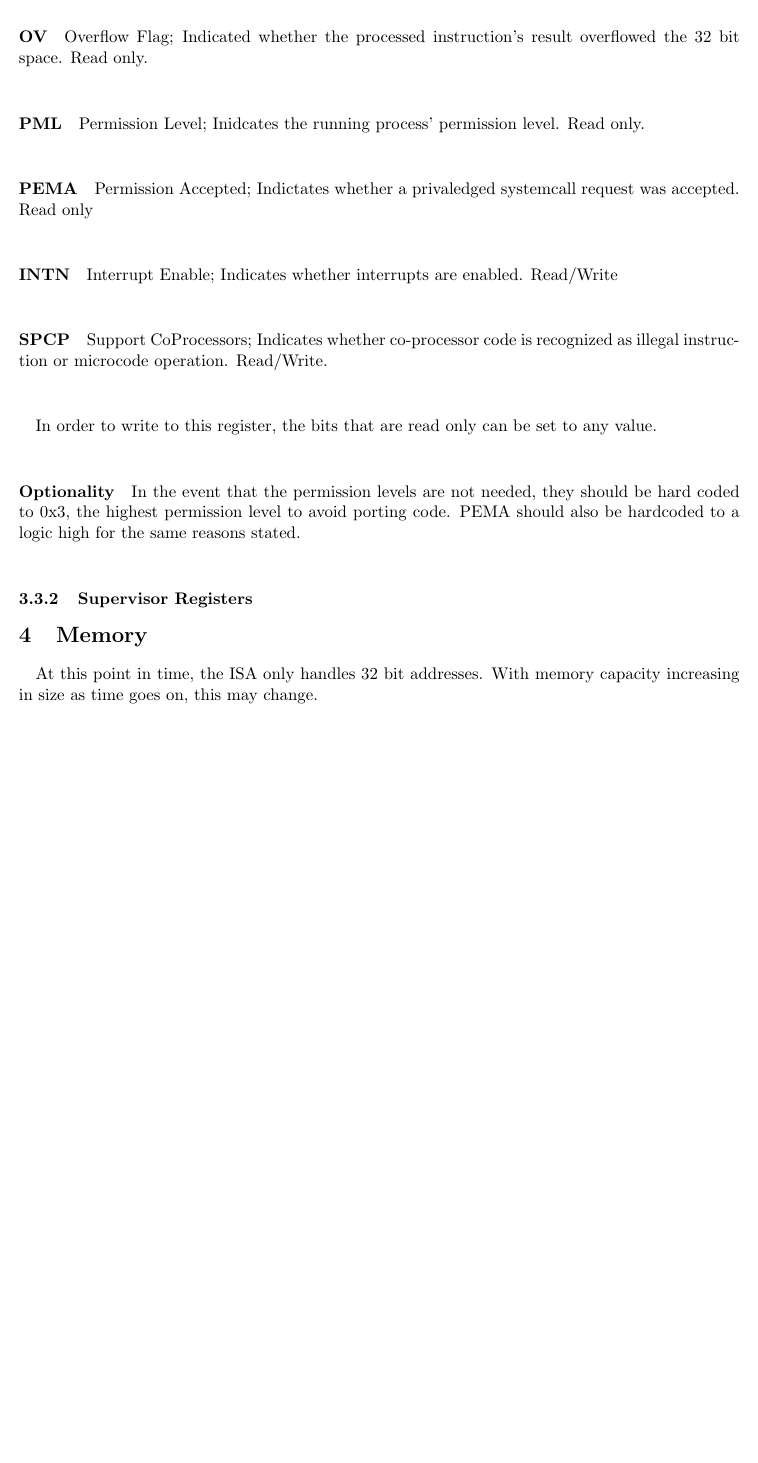
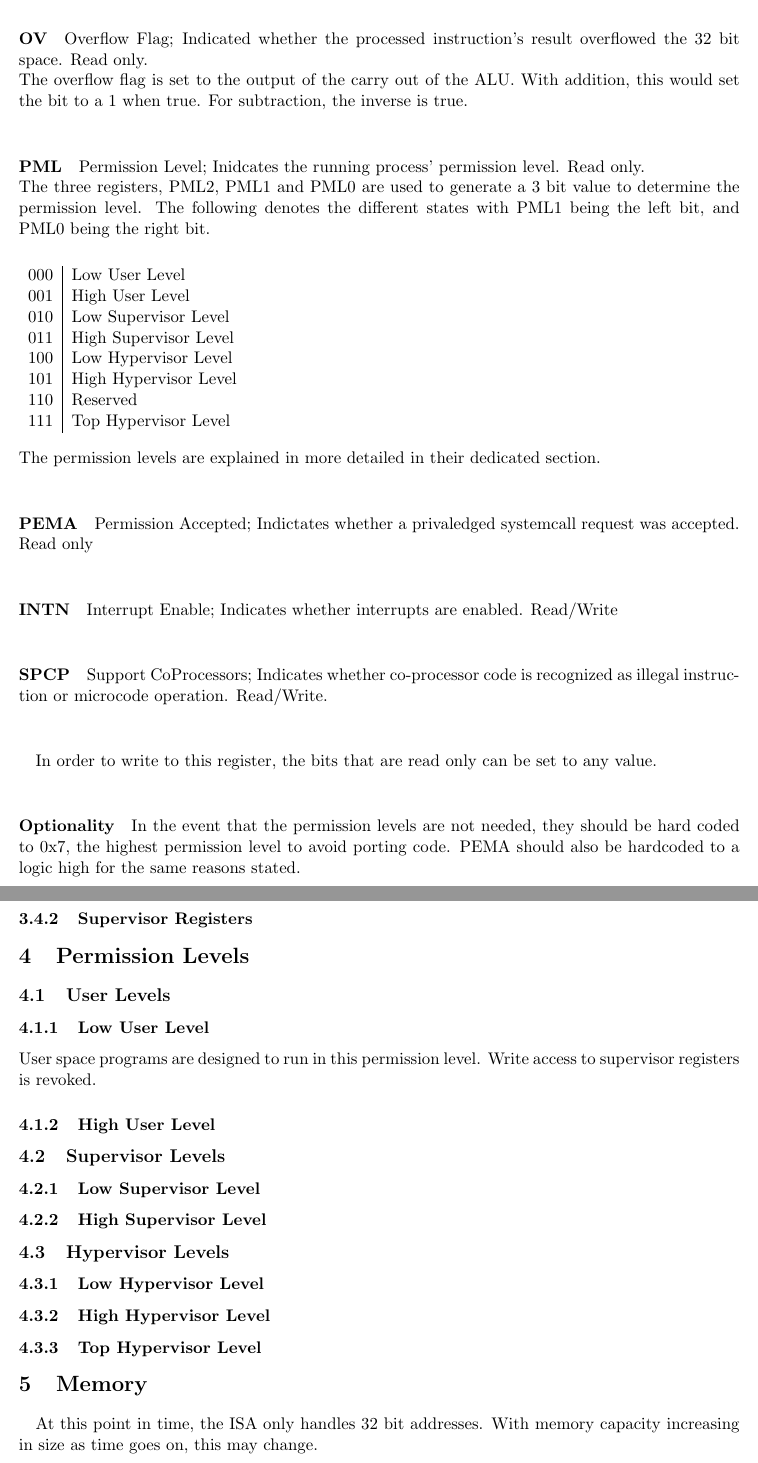
Before and after one commit to bit0fun/Fusion-Core, a LaTeX document (doc/fusion-isa-arch.tex): part of page 7 of 12 before the commit and two parts of pages 7 and 8 of 13 after it, the two joined at a grey line, cut so that both start at the same text, the shorter picture padded with empty space. Compiled offline with pdfLaTeX.

Commit message:
Added Permission Levels and outlined different levels

```diff
--- a/doc/fusion-isa-arch.tex
+++ b/doc/fusion-isa-arch.tex
@@ -216,15 +219,46 @@ and can either be partially implemented or not at all. The optional parts will b
 \paragraph{OV} Overflow Flag; Indicated whether the processed instruction's result overflowed the 32 bit space. Read only. \\
+			   The overflow flag is set to the output of the carry out of the ALU. With addition, this would set the bit
+			   to a 1 when true. For subtraction, the inverse is true. \\
 \paragraph{PML} Permission Level; Inidcates the running process' permission level. Read only.\\
+				The three registers, PML2, PML1 and PML0 are used to generate a 3 bit value to determine the permission level. The following
+				denotes the different states with PML1 being the left bit, and PML0 being the right bit. \\
+				\vspace{0.2cm} \\
+	\begin{tabular}{l|l}
+			000 & Low User Level \\
+			001 & High User Level \\
+			010 & Low Supervisor Level \\
+			011 & High Supervisor Level \\
+			100 & Low Hypervisor Level \\
+			101 & High Hypervisor Level \\
+			110 & Reserved \\
+			111 & Top Hypervisor Level  \\
+	\end{tabular}\\
+	\vspace{0.2cm} \\
+		The permission levels are explained in more detailed in their dedicated section.\\
 \paragraph{PEMA} Permission Accepted; Indictates whether a privaledged systemcall request was accepted. Read only \\
 \paragraph{INTN} Interrupt Enable; Indicates whether interrupts are enabled. Read/Write \\
 \paragraph{SPCP} Support CoProcessors; Indicates whether co-processor code is recognized as illegal instruction or microcode operation.
 Read/Write. \\
 \paragraph{} In order to write to this register, the bits that are read only can be set to any value. \\
-\paragraph{Optionality} In the event that the permission levels are not needed, they should be hard coded to 0x3, the
+\paragraph{Optionality} In the event that the permission levels are not needed, they should be hard coded to 0x7, the
 highest permission level to avoid porting code. PEMA should also be hardcoded to a logic high for the same reasons stated.\\
 
 %STAT register END
 \subsubsection{Supervisor Registers}
+
+\section{Permission Levels}
+\subsection{User Levels}
+\subsubsection{Low User Level} User space programs are designed to run in this permission level. Write access to supervisor registers is revoked.
+\subsubsection{High User Level}
+
+\subsection{Supervisor Levels}
+\subsubsection{Low Supervisor Level}
+\subsubsection{High Supervisor Level}
+
+\subsection{Hypervisor Levels}
+\subsubsection{Low Hypervisor Level}
+\subsubsection{High Hypervisor Level}
+\subsubsection{Top Hypervisor Level}
 
 \section{Memory}
 \paragraph{}At this point in time, the ISA only handles 32 bit addresses.
```
Also changed, not shown: doc/fusion-isa-arch.pdf, doc/fusion-isa-arch.tex (7 more changed lines).
